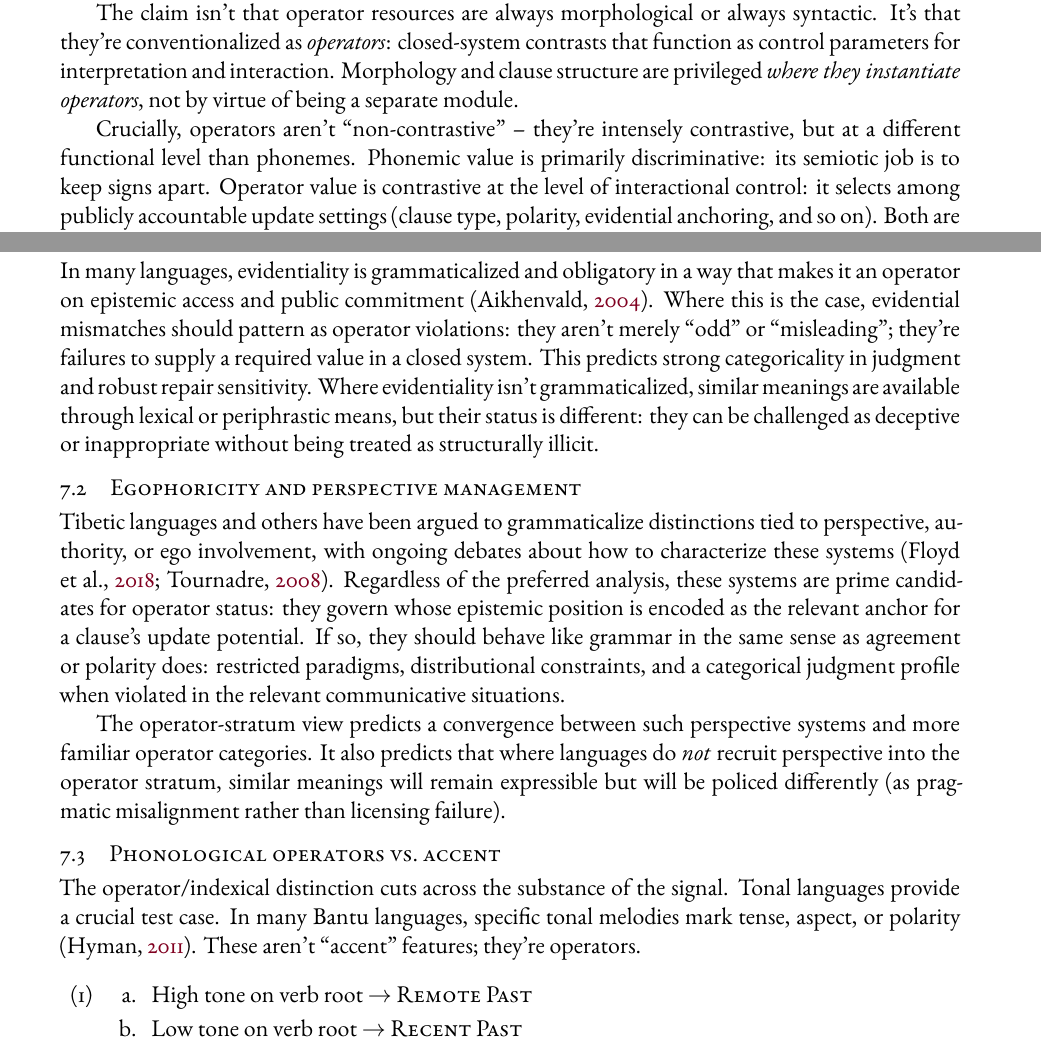
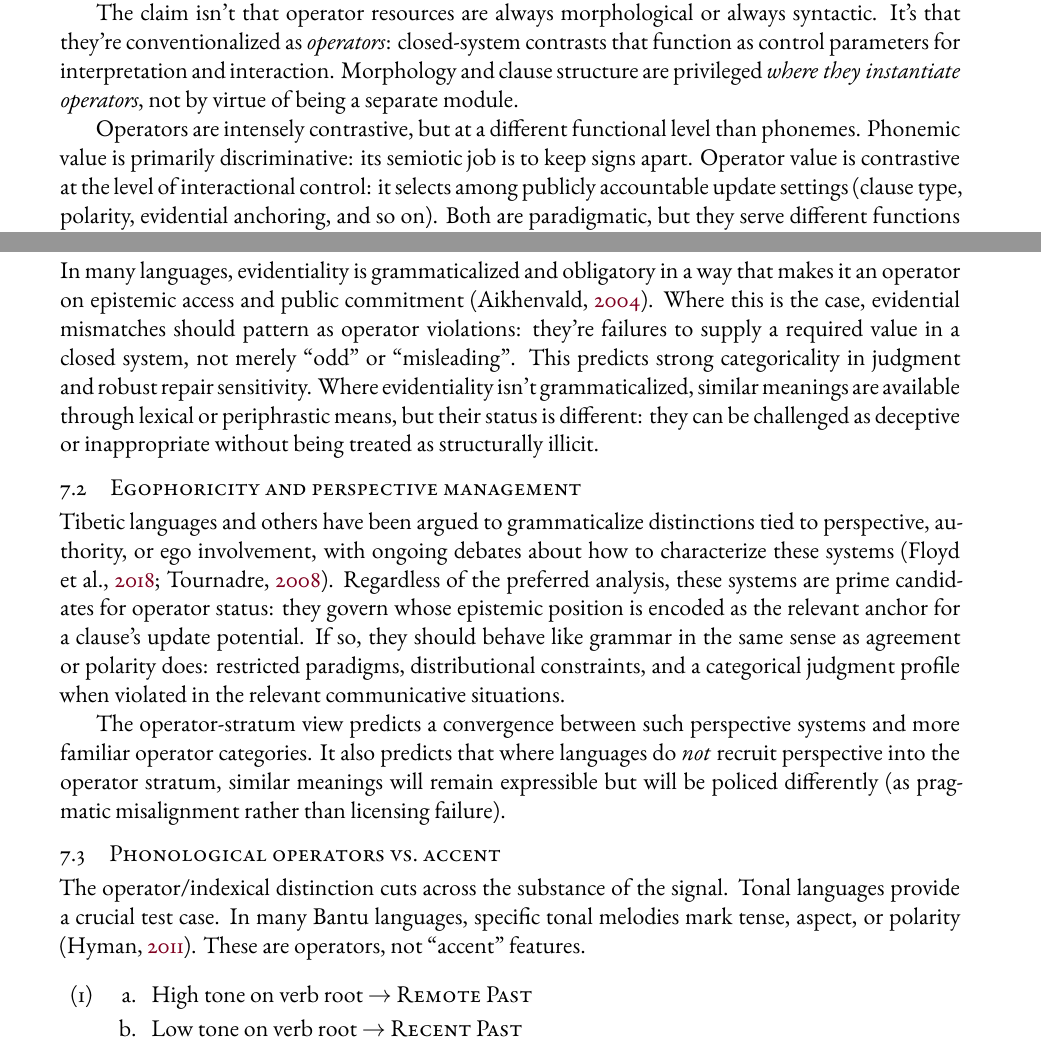
Before and after one commit to BrettRey/Grammaticality-de-idealized-v2, a LaTeX paper (subprojects/operator-stratum/main.tex): two parts of pages 3 and 7 of 12, joined at a grey line, cut so that both start at the same text. The pictures show the PDF file subprojects/operator-stratum/main.pdf that the author committed with the source.

Commit message:
Remove 'crucially' and 'x isn't y; it's z' pattern
Rephrase four instances for cleaner prose.

Co-Authored-By: Claude Opus 4.5 <noreply@anthropic.com>

```diff
--- a/subprojects/operator-stratum/main.tex
+++ b/subprojects/operator-stratum/main.tex
@@ -49,7 +49,7 @@ A form--value relation belongs to the \term{operator stratum} of a communicative
 
 The claim isn't that operator resources are always morphological or always syntactic. It's that they're conventionalized as \emph{operators}: closed-system contrasts that function as control parameters for interpretation and interaction. Morphology and clause structure are privileged \emph{where they instantiate operators}, not by virtue of being a separate module.
 
-Crucially, operators aren't \enquote{non-contrastive}~-- they're intensely contrastive, but at a different functional level than phonemes. Phonemic value is primarily discriminative: its semiotic job is to keep signs apart. Operator value is contrastive at the level of interactional control: it selects among publicly accountable update settings (clause type, polarity, evidential anchoring, and so on). Both are paradigmatic, but they serve different functions in the system.
+Operators are intensely contrastive, but at a different functional level than phonemes. Phonemic value is primarily discriminative: its semiotic job is to keep signs apart. Operator value is contrastive at the level of interactional control: it selects among publicly accountable update settings (clause type, polarity, evidential anchoring, and so on). Both are paradigmatic, but they serve different functions in the system.
 
 \subsection{Diagnostics}
 
@@ -133,7 +133,7 @@ Four domains are particularly instructive.
 
 \subsection{Evidentiality and epistemic authority}
 
-In many languages, evidentiality is grammaticalized and obligatory in a way that makes it an operator on epistemic access and public commitment \citep{aikhenvald2004}. Where this is the case, evidential mismatches should pattern as operator violations: they aren't merely \enquote{odd} or \enquote{misleading}; they're failures to supply a required value in a closed system. This predicts strong categoricality in judgment and robust repair sensitivity. Where evidentiality isn't grammaticalized, similar meanings are available through lexical or periphrastic means, but their status is different: they can be challenged as deceptive or inappropriate without being treated as structurally illicit.
+In many languages, evidentiality is grammaticalized and obligatory in a way that makes it an operator on epistemic access and public commitment \citep{aikhenvald2004}. Where this is the case, evidential mismatches should pattern as operator violations: they're failures to supply a required value in a closed system, not merely \enquote{odd} or \enquote{misleading}. This predicts strong categoricality in judgment and robust repair sensitivity. Where evidentiality isn't grammaticalized, similar meanings are available through lexical or periphrastic means, but their status is different: they can be challenged as deceptive or inappropriate without being treated as structurally illicit.
 
 \subsection{Egophoricity and perspective management}
 
@@ -143,7 +143,7 @@ The operator-stratum view predicts a convergence between such perspective system
 
 \subsection{Phonological operators vs.\ accent}
 
-The operator/indexical distinction cuts across the substance of the signal. Tonal languages provide a crucial test case. In many Bantu languages, specific tonal melodies mark tense, aspect, or polarity \citep{hyman2011}. These aren't \enquote{accent} features; they're operators.
+The operator/indexical distinction cuts across the substance of the signal. Tonal languages provide a crucial test case. In many Bantu languages, specific tonal melodies mark tense, aspect, or polarity \citep{hyman2011}. These are operators, not \enquote{accent} features.
 
 \begin{exe}
 \ex
```
Also changed, not shown: subprojects/operator-stratum/main.pdf, subprojects/operator-stratum/main.tex (2 more changed lines).
